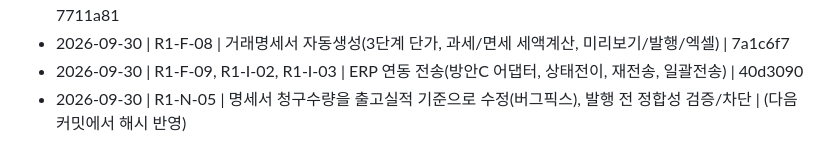
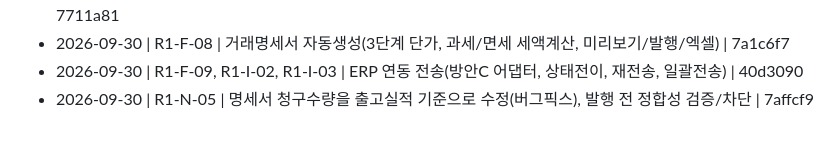
Before and after one commit to superpjh-stack/PyoungChang_Light_MES, a Markdown page: PROGRESS.md, the part around the change. Drawn GitHub-style.

Commit message:
docs: R1-N-05 완료 로그에 커밋 해시 반영
Co-Authored-By: Claude Sonnet 5 <noreply@anthropic.com>
Claude-Session: https://claude.ai/code/session_01Hd89k7K2TNcvYvg8Vm7trj

```diff
--- a/PROGRESS.md
+++ b/PROGRESS.md
@@ -176,4 +176,4 @@
 - 2026-09-30 | R1-F-07 | 출고실적 등록(차이사유 필수화, 자동 SHIPPED 전이), F-08 선행요건으로 순서조정 | 7711a81
 - 2026-09-30 | R1-F-08 | 거래명세서 자동생성(3단계 단가, 과세/면세 세액계산, 미리보기/발행/엑셀) | 7a1c6f7
 - 2026-09-30 | R1-F-09, R1-I-02, R1-I-03 | ERP 연동 전송(방안C 어댑터, 상태전이, 재전송, 일괄전송) | 40d3090
-- 2026-09-30 | R1-N-05 | 명세서 청구수량을 출고실적 기준으로 수정(버그픽스), 발행 전 정합성 검증/차단 | (다음 커밋에서 해시 반영)
+- 2026-09-30 | R1-N-05 | 명세서 청구수량을 출고실적 기준으로 수정(버그픽스), 발행 전 정합성 검증/차단 | 7affcf9
```
